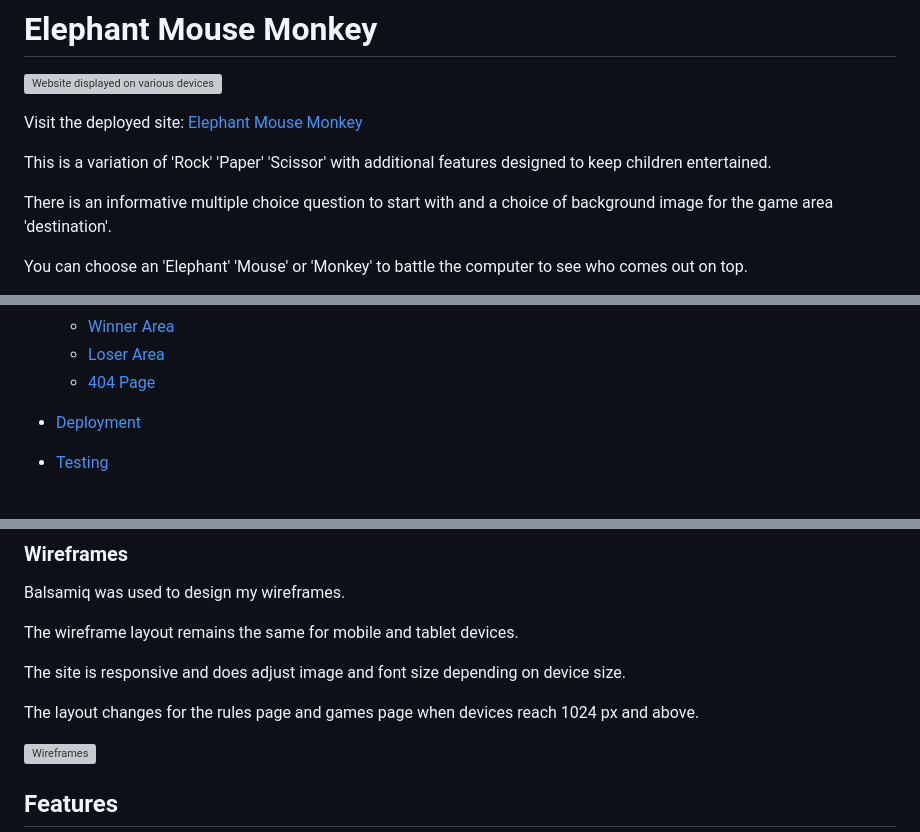
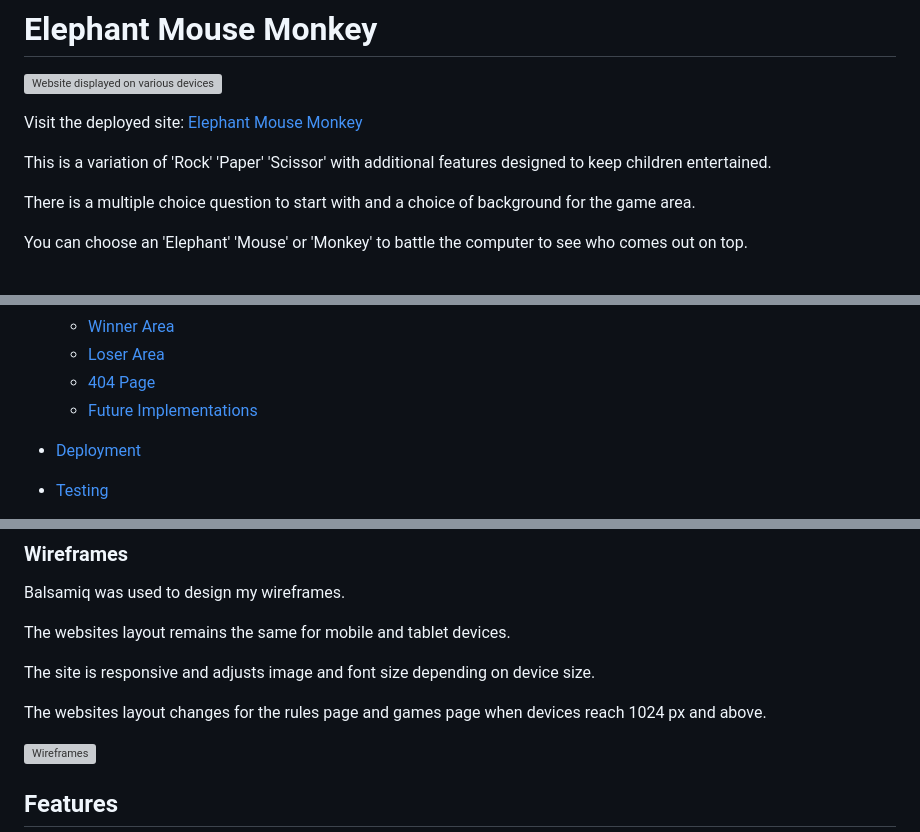
Before and after one commit to DavidDock/ElephantMouseMonkey, a Markdown page: README.md, 3 parts joined by grey strips. GitHub-like rendering; grey boxes are pictures that could not be loaded.

Commit message:
Correct spellings in readme file

```diff
--- a/README.md
+++ b/README.md
@@ -6,7 +6,7 @@ Visit the deployed site: [Elephant Mouse Monkey](https://daviddock.github.io/Ele
 
 This is a variation of 'Rock' 'Paper' 'Scissor' with additional features designed to keep children entertained.
 
-There is an informative multiple choice question to start with  and a choice of background image for the game area 'destination'.
+There is a multiple choice question to start with and a choice of background for the game area.
 
 You can choose an 'Elephant' 'Mouse' or 'Monkey' to battle the computer to see who comes out on top.
 
@@ -39,6 +39,7 @@ Everyone knows that:
   * [Winner Area](#winner-area)
   * [Loser Area](#loser-area)
   * [404 Page](#404-page)
+  * [Future Implementations](#future-implementations)
 
 * [Deployment](#deployment)
 * [Testing](#testing)
@@ -116,11 +117,11 @@ The images chosen are to enhance the UX for the target audience. The images are
 
 Balsamiq was used to design my wireframes.
 
-The wireframe layout remains the same for mobile and tablet devices.
+The websites layout remains the same for mobile and tablet devices.
 
-The site is responsive and does adjust image and font size depending on device size.
+The site is responsive and adjusts image and font size depending on device size.
 
-The layout changes for the rules page and games page when devices reach 1024 px and above.
+The websites layout changes for the rules page and games page when devices reach 1024 px and above.
 
 ![Wireframes](assets/media/wireframes.png)
 
```
Also changed, not shown: other parts of README.md (+3 -1 lines).
